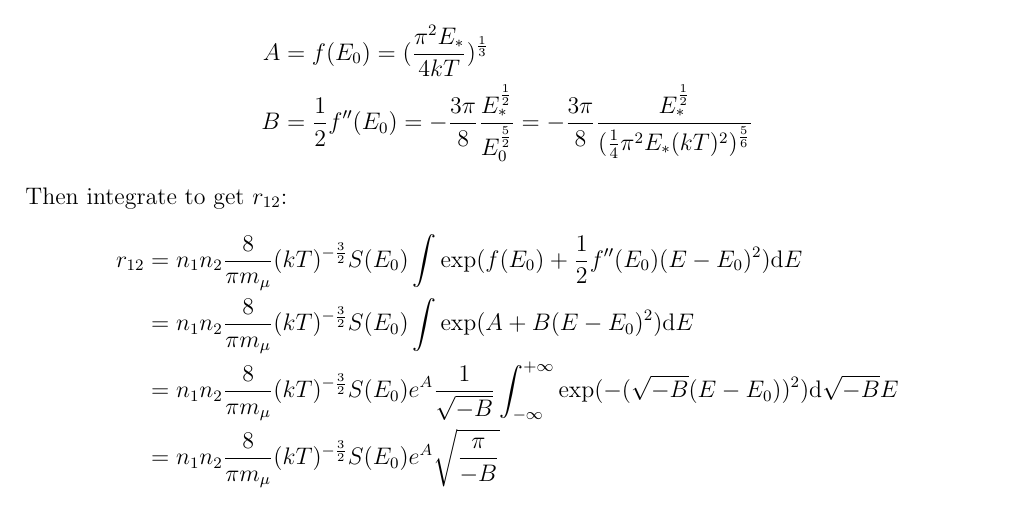
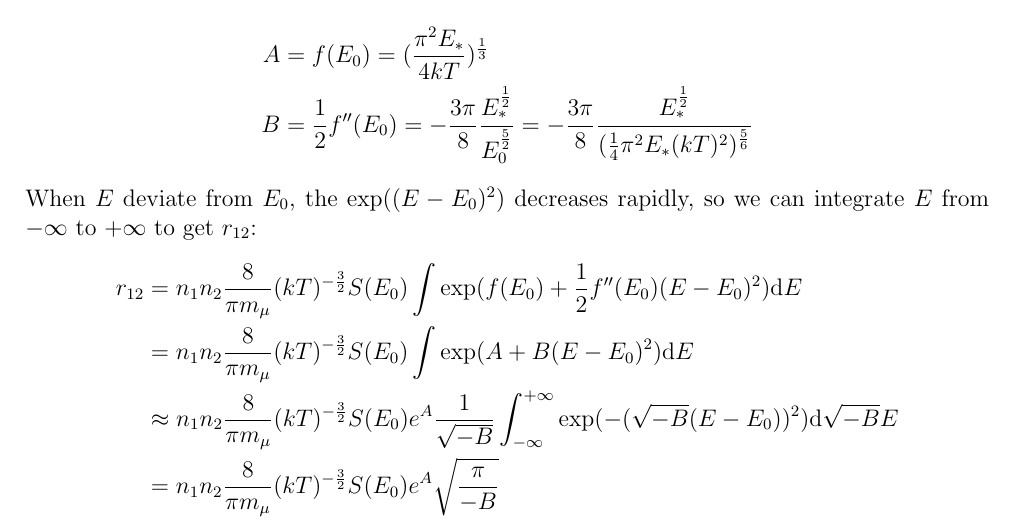
Before and after one commit to qingru-hu/Stars-and-Planets, a LaTeX document (ps2/code/ps2.tex): part of page 7 of 7, cut so that both start at the same text. Compiled offline with pdfLaTeX.

Commit message:
Refine the integration statement in ps2

```diff
--- a/ps2/code/ps2.tex
+++ b/ps2/code/ps2.tex
@@ -335,13 +335,13 @@ At the peak of $f(E)$, the first order derivative of $f(E)$ is zero, so the $(E
     B &= \frac{1}{2} f''(E_0) = -\frac{3\pi}{8} \frac{E_*^{\frac{1}{2}}}{E_0^{\frac{5}{2}}}
      = -\frac{3\pi}{8} \frac{E_*^{\frac{1}{2}}}{(\frac{1}{4} \pi^2 E_* (kT)^2)^{\frac{5}{6}}}
 \end{align*}
-Then integrate to get $r_{12}$:
+When $E$ deviate from $E_0$, the $\exp((E-E_0)^2)$ decreases rapidly, so we can integrate $E$ from $-\infty$ to $+\infty$ to get $r_{12}$:
 \begin{align*}
     r_{12} &= n_1 n_2 \frac{8}{\pi m_\mu} (kT)^{-\frac{3}{2}} S(E_0) \int \exp(f(E_0) + \frac{1}{2} f''(E_0) (E-E_0)^2) \d E\\
     &= n_1 n_2 \frac{8}{\pi m_\mu} (kT)^{-\frac{3}{2}} S(E_0) \int \exp(A + B (E-E_0)^2) \d E\\
-    &= n_1 n_2 \frac{8}{\pi m_\mu} (kT)^{-\frac{3}{2}} S(E_0) e^A \frac{1}{\sqrt{-B}} \int_{-\infty}^{+\infty} \exp(- (\sqrt{-B}(E-E_0))^2) \d \sqrt{-B} E\\
+    &\approx n_1 n_2 \frac{8}{\pi m_\mu} (kT)^{-\frac{3}{2}} S(E_0) e^A \frac{1}{\sqrt{-B}} \int_{-\infty}^{+\infty} \exp(- (\sqrt{-B}(E-E_0))^2) \d \sqrt{-B} E\\
     &= n_1 n_2 \frac{8}{\pi m_\mu} (kT)^{-\frac{3}{2}} S(E_0) e^A \sqrt{\frac{\pi}{-B}} \\
-    r_{12}&= \frac{8n_1 n_2}{m_\mu \sqrt{- \pi B}} (kT)^{-\frac{3}{2}} S(E_0) e^A
+    r_{12}&\approx \frac{8n_1 n_2}{m_\mu \sqrt{- \pi B}} (kT)^{-\frac{3}{2}} S(E_0) e^A
 \end{align*}
 
 \subsection*{(d)}
```
Also changed, not shown: ps2/code/ps2.pdf, ps2/ps2-huqr-2020012996.pdf (added), 2 other files.
